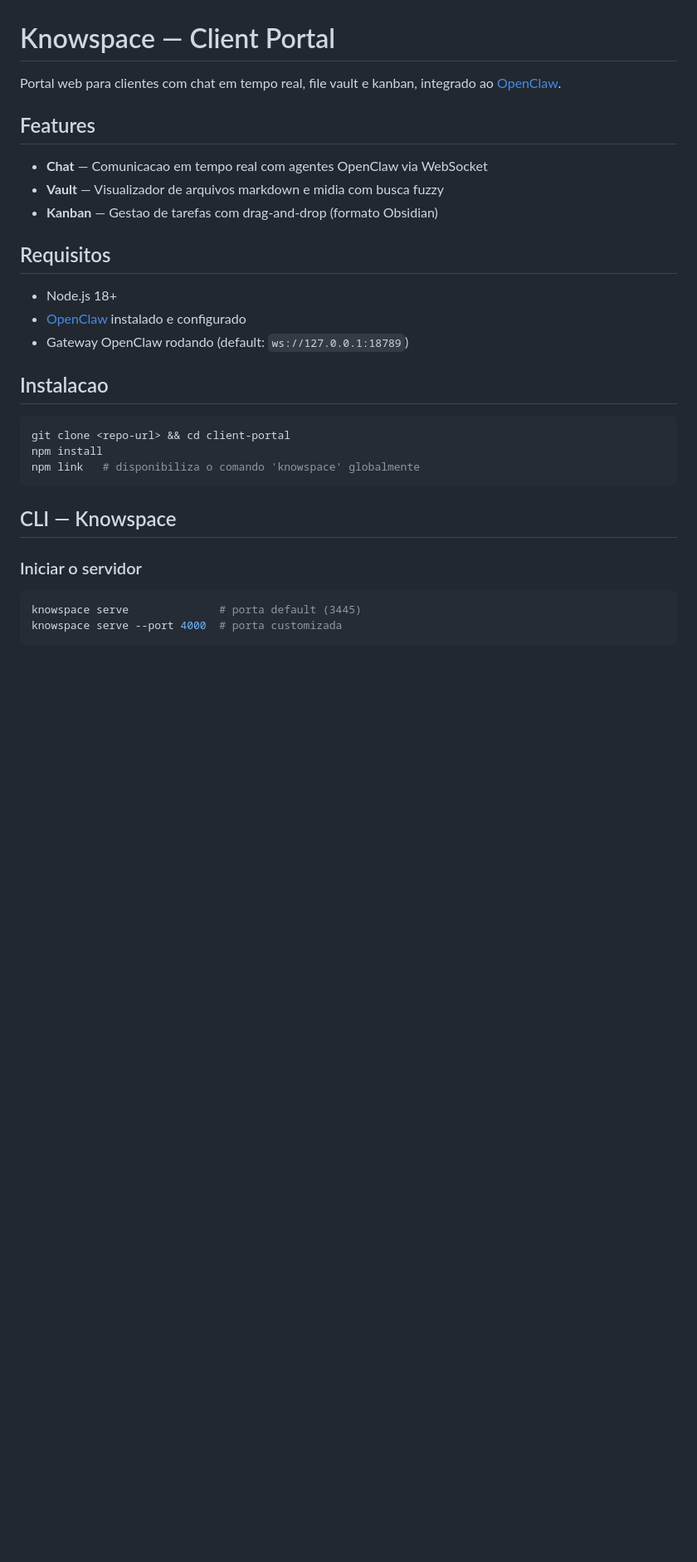
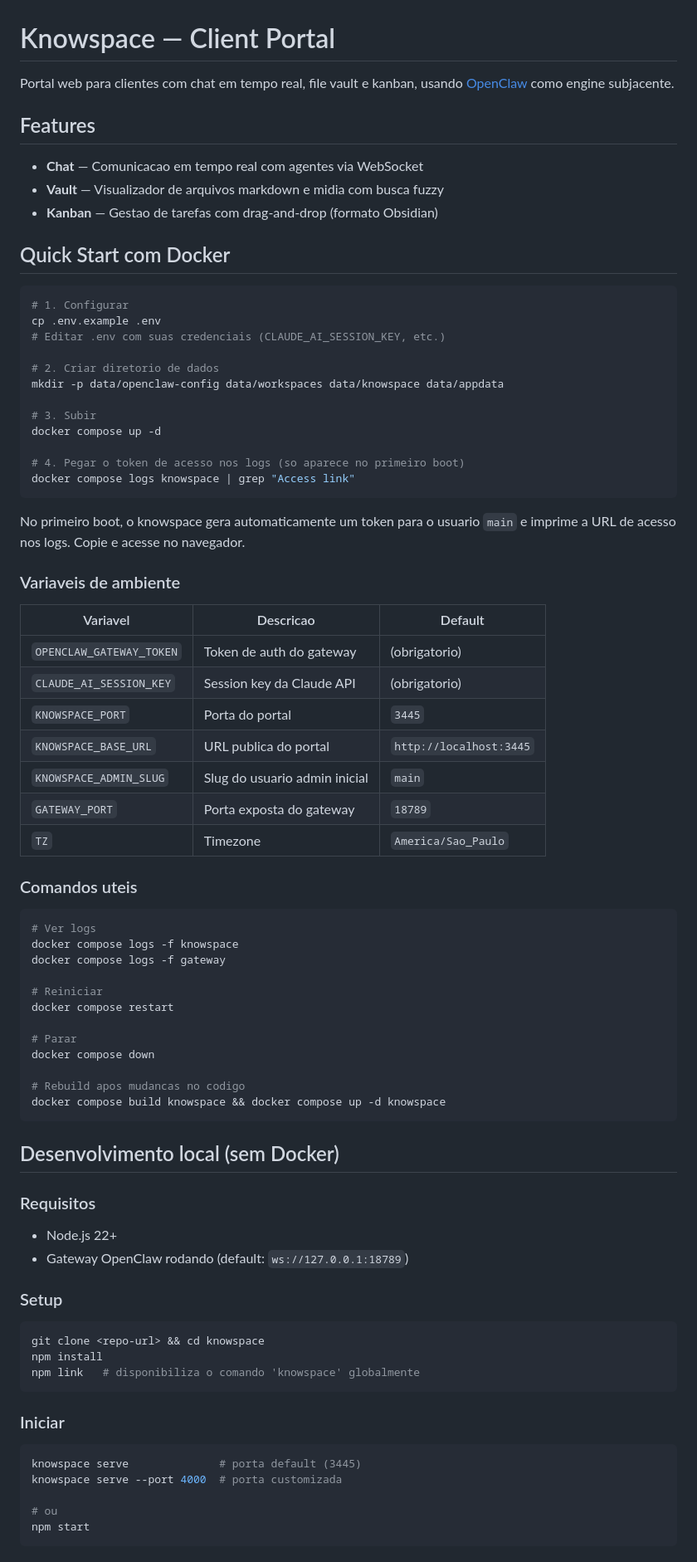
Before and after one commit to NinoCoelho/knowspace, a Markdown page: README.md, the part around one of its changes. Shown at 83% size. Drawn GitHub-style; blank space fills up the shorter version.

````diff
--- a/README.md
+++ b/README.md
@@ -1,32 +1,82 @@
 # Knowspace — Client Portal
 
-Portal web para clientes com chat em tempo real, file vault e kanban, integrado ao [OpenClaw](https://github.com/nicholasgriffintn/openclaw).
+Portal web para clientes com chat em tempo real, file vault e kanban, usando [OpenClaw](https://github.com/openclaw/openclaw) como engine subjacente.
 
 ## Features
 
-- **Chat** — Comunicacao em tempo real com agentes OpenClaw via WebSocket
+- **Chat** — Comunicacao em tempo real com agentes via WebSocket
 - **Vault** — Visualizador de arquivos markdown e midia com busca fuzzy
 - **Kanban** — Gestao de tarefas com drag-and-drop (formato Obsidian)
 
-## Requisitos
+## Quick Start com Docker
 
-- Node.js 18+
-- [OpenClaw](https://github.com/nicholasgriffintn/openclaw) instalado e configurado
+```bash
+# 1. Configurar
+cp .env.example .env
+# Editar .env com suas credenciais (CLAUDE_AI_SESSION_KEY, etc.)
+
+# 2. Criar diretorio de dados
+mkdir -p data/openclaw-config data/workspaces data/knowspace data/appdata
+
+# 3. Subir
+docker compose up -d
+
+# 4. Pegar o token de acesso nos logs (so aparece no primeiro boot)
+docker compose logs knowspace | grep "Access link"
+```
+
+No primeiro boot, o knowspace gera automaticamente um token para o usuario `main` e imprime a URL de acesso nos logs. Copie e acesse no navegador.
+
+### Variaveis de ambiente
+
+| Variavel | Descricao | Default |
+|----------|-----------|---------|
+| `OPENCLAW_GATEWAY_TOKEN` | Token de auth do gateway | (obrigatorio) |
+| `CLAUDE_AI_SESSION_KEY` | Session key da Claude API | (obrigatorio) |
+| `KNOWSPACE_PORT` | Porta do portal | `3445` |
+| `KNOWSPACE_BASE_URL` | URL publica do portal | `http://localhost:3445` |
+| `KNOWSPACE_ADMIN_SLUG` | Slug do usuario admin inicial | `main` |
+| `GATEWAY_PORT` | Porta exposta do gateway | `18789` |
+| `TZ` | Timezone | `America/Sao_Paulo` |
+
+### Comandos uteis
+
+```bash
+# Ver logs
+docker compose logs -f knowspace
+docker compose logs -f gateway
+
+# Reiniciar
+docker compose restart
+
+# Parar
+docker compose down
+
+# Rebuild apos mudancas no codigo
+docker compose build knowspace && docker compose up -d knowspace
+```
+
+## Desenvolvimento local (sem Docker)
+
+### Requisitos
+
+- Node.js 22+
 - Gateway OpenClaw rodando (default: `ws://127.0.0.1:18789`)
 
-## Instalacao
+### Setup
 
 ```bash
-git clone <repo-url> && cd client-portal
+git clone <repo-url> && cd knowspace
 npm install
 npm link   # disponibiliza o comando 'knowspace' globalmente
 ```
 
-## CLI — Knowspace
-
-### Iniciar o servidor
+### Iniciar
 
 ```bash
 knowspace serve              # porta default (3445)
 knowspace serve --port 4000  # porta customizada
+
+# ou
+npm start
 ```
````
Also changed, not shown: other parts of README.md (+39 -31 lines), CLAUDE.md (+129 -113 lines).
